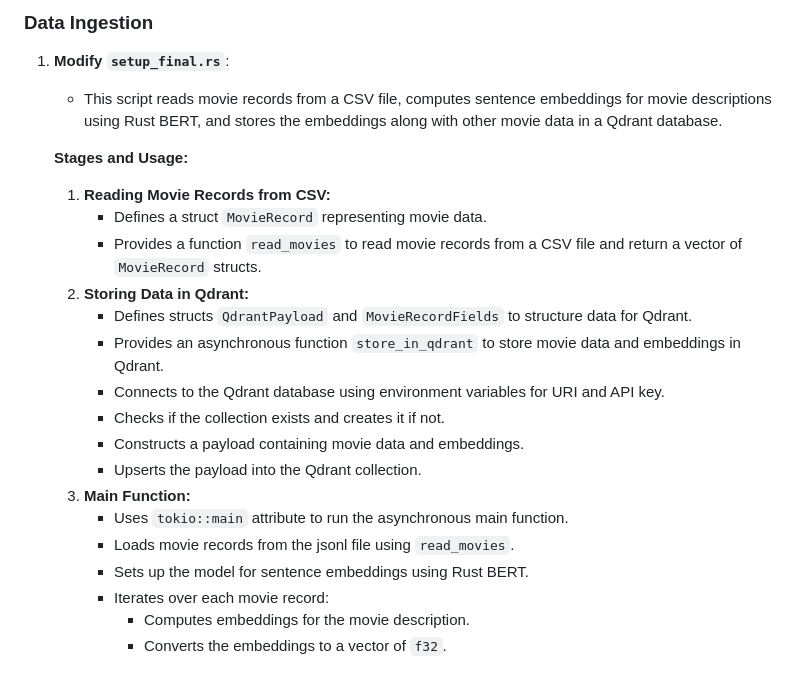
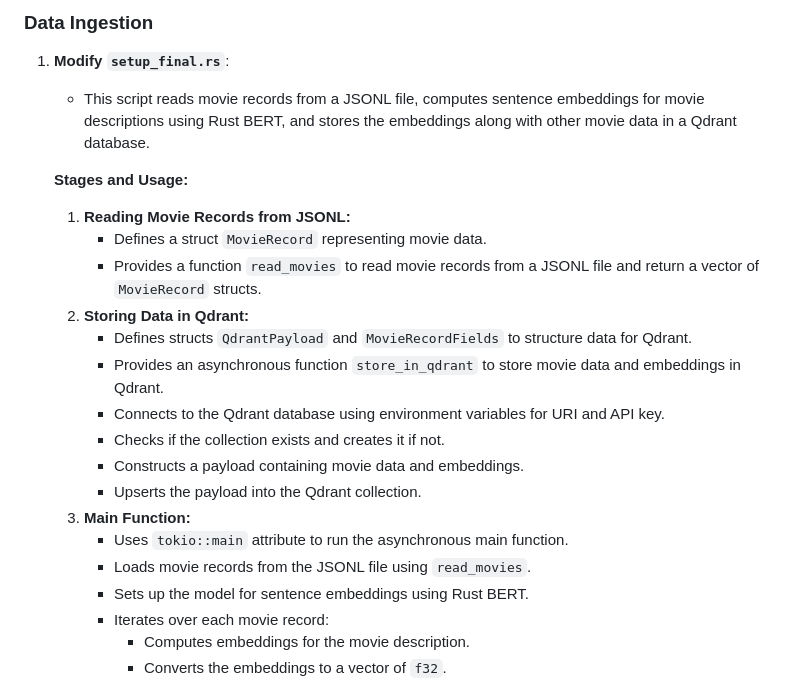
Before and after one commit to tinayiluo0322/movie-recommendation-web-app, a Markdown page: README.md, the part around the change. Drawn GitHub-style.

```diff
--- a/README.md
+++ b/README.md
@@ -105,12 +105,12 @@ Execute `cargo run --bin <bin_name>` to test the model locally.
 ### Data Ingestion
 
 1. **Modify `setup_final.rs`**:
-   - This script reads movie records from a CSV file, computes sentence embeddings for movie descriptions using Rust BERT, and stores the embeddings along with other movie data in a Qdrant database.
+   - This script reads movie records from a JSONL file, computes sentence embeddings for movie descriptions using Rust BERT, and stores the embeddings along with other movie data in a Qdrant database.
 
    **Stages and Usage:**
-   1. **Reading Movie Records from CSV:**
+   1. **Reading Movie Records from JSONL:**
       - Defines a struct `MovieRecord` representing movie data.
-      - Provides a function `read_movies` to read movie records from a CSV file and return a vector of `MovieRecord` structs.
+      - Provides a function `read_movies` to read movie records from a JSONL file and return a vector of `MovieRecord` structs.
    2. **Storing Data in Qdrant:**
       - Defines structs `QdrantPayload` and `MovieRecordFields` to structure data for Qdrant.
       - Provides an asynchronous function `store_in_qdrant` to store movie data and embeddings in Qdrant.
@@ -120,7 +120,7 @@ Execute `cargo run --bin <bin_name>` to test the model locally.
       - Upserts the payload into the Qdrant collection.
    3. **Main Function:**
       - Uses `tokio::main` attribute to run the asynchronous main function.
-      - Loads movie records from the jsonl file using `read_movies`.
+      - Loads movie records from the JSONL file using `read_movies`.
       - Sets up the model for sentence embeddings using Rust BERT.
       - Iterates over each movie record:
         - Computes embeddings for the movie description.
```
